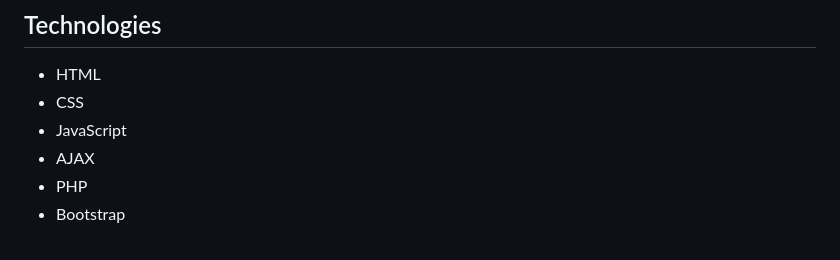
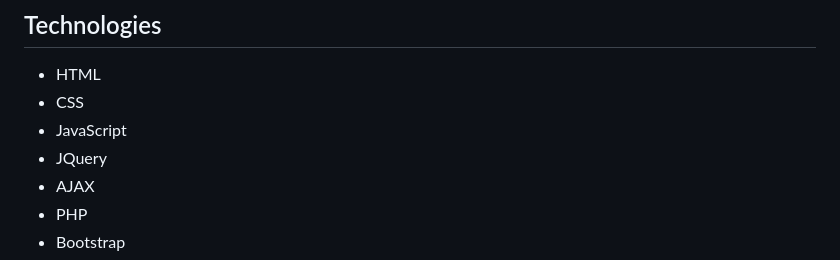
Before and after one commit to AkramLok/library-management-system-php-fr, a Markdown page: README.md, the part around the change. Rendered like a GitHub page.

```diff
--- a/README.md
+++ b/README.md
@@ -9,6 +9,7 @@ La base de données comporte cinq tables principales (users, admins, exemplaire,
 * HTML
 * CSS
 * JavaScript
+* JQuery
 * AJAX
 * PHP
 * Bootstrap
```
